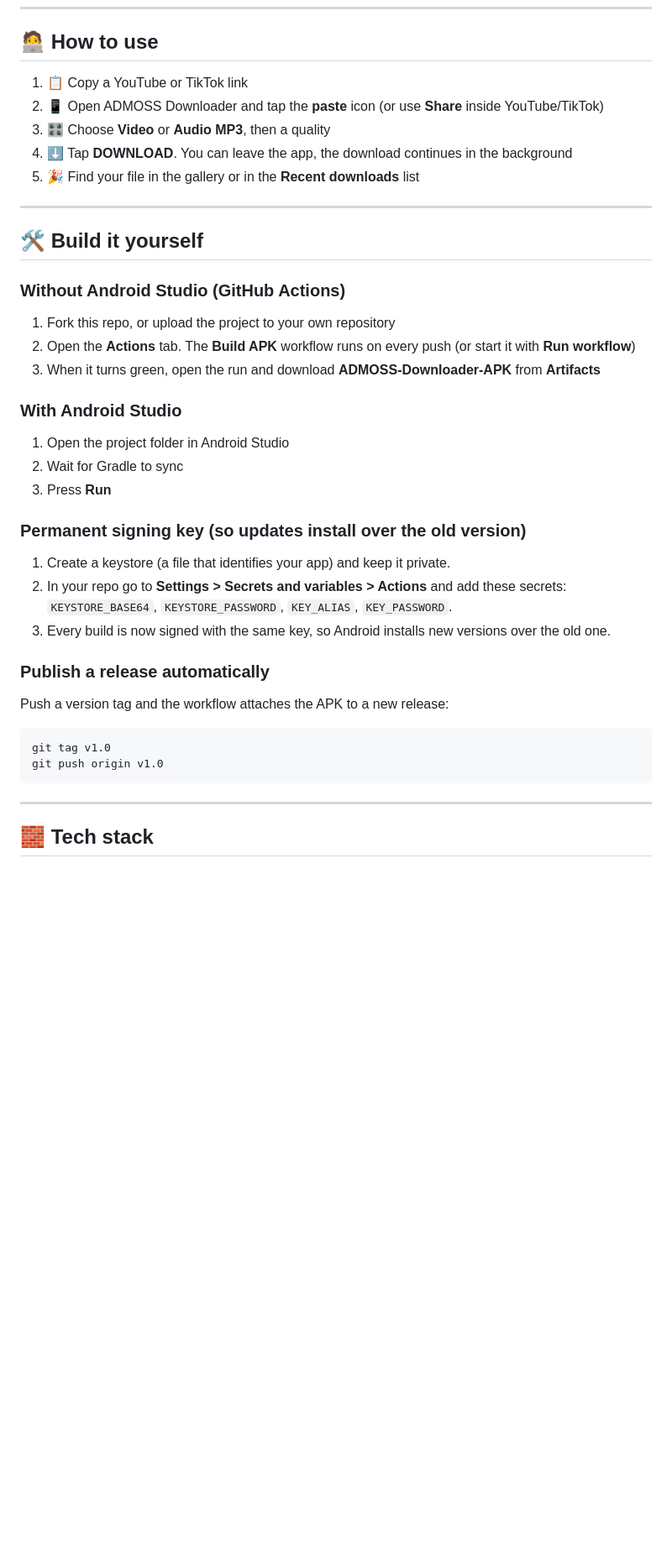
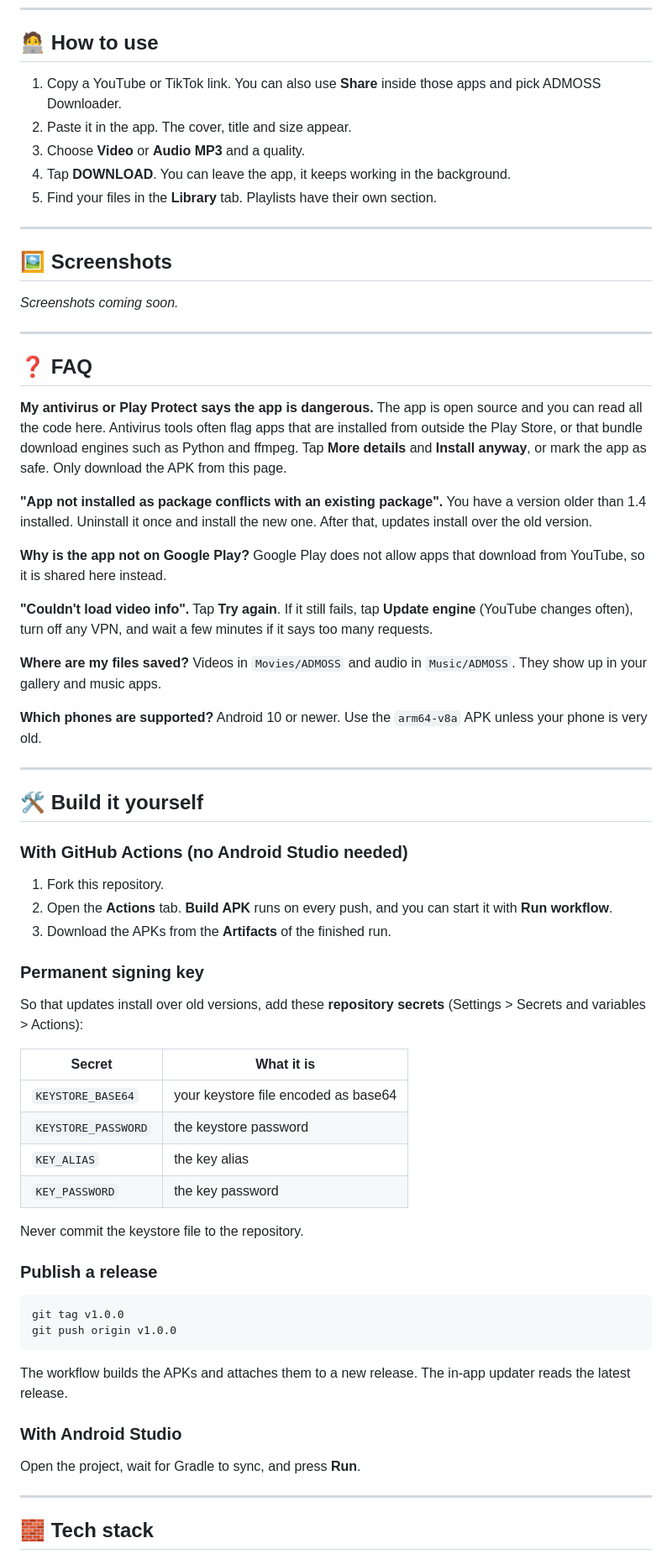
Before and after one commit to ADMOSSx/ADMOSS-Downloader, a Markdown page: README.md, the part around one of its changes. Shown at 84% size. Rendered like a GitHub page; blank space fills up the shorter version.

````diff
--- a/README.md
+++ b/README.md
@@ -60,43 +81,86 @@
 
 ## 🧑‍💻 How to use
 
-1. 📋 Copy a YouTube or TikTok link
-2. 📱 Open ADMOSS Downloader and tap the **paste** icon (or use **Share** inside YouTube/TikTok)
-3. 🎛️ Choose **Video** or **Audio MP3**, then a quality
-4. ⬇️ Tap **DOWNLOAD**. You can leave the app, the download continues in the background
-5. 🎉 Find your file in the gallery or in the **Recent downloads** list
+1. Copy a YouTube or TikTok link. You can also use **Share** inside those apps and pick ADMOSS Downloader.
+2. Paste it in the app. The cover, title and size appear.
+3. Choose **Video** or **Audio MP3** and a quality.
+4. Tap **DOWNLOAD**. You can leave the app, it keeps working in the background.
+5. Find your files in the **Library** tab. Playlists have their own section.
+
+---
+
+## 🖼️ Screenshots
+
+<!--
+Add your screenshots to docs/screenshots/ and remove the comment markers around the block below.
+
+<div align="center">
+<img src="docs/screenshots/home.png" width="23%">
+<img src="docs/screenshots/queue.png" width="23%">
+<img src="docs/screenshots/playlist.png" width="23%">
+<img src="docs/screenshots/player.png" width="23%">
+</div>
+-->
+
+*Screenshots coming soon.*
+
+---
+
+## ❓ FAQ
+
+**My antivirus or Play Protect says the app is dangerous.**
+The app is open source and you can read all the code here. Antivirus tools often flag apps that are installed from outside the Play Store, or that bundle download engines such as Python and ffmpeg. Tap **More details** and **Install anyway**, or mark the app as safe. Only download the APK from this page.
+
+**"App not installed as package conflicts with an existing package".**
+You have a version older than 1.4 installed. Uninstall it once and install the new one. After that, updates install over the old version.
+
+**Why is the app not on Google Play?**
+Google Play does not allow apps that download from YouTube, so it is shared here instead.
+
+**"Couldn't load video info".**
+Tap **Try again**. If it still fails, tap **Update engine** (YouTube changes often), turn off any VPN, and wait a few minutes if it says too many requests.
+
+**Where are my files saved?**
+Videos in `Movies/ADMOSS` and audio in `Music/ADMOSS`. They show up in your gallery and music apps.
+
+**Which phones are supported?**
+Android 10 or newer. Use the `arm64-v8a` APK unless your phone is very old.
 
 ---
 
 ## 🛠️ Build it yourself
 
-### Without Android Studio (GitHub Actions)
+### With GitHub Actions (no Android Studio needed)
 
-1. Fork this repo, or upload the project to your own repository
-2. Open the **Actions** tab. The **Build APK** workflow runs on every push (or start it with **Run workflow**)
-3. When it turns green, open the run and download **ADMOSS-Downloader-APK** from **Artifacts**
+1. Fork this repository.
+2. Open the **Actions** tab. **Build APK** runs on every push, and you can start it with **Run workflow**.
+3. Download the APKs from the **Artifacts** of the finished run.
+
+### Permanent signing key
+
+So that updates install over old versions, add these **repository secrets** (Settings > Secrets and variables > Actions):
+
+| Secret | What it is |
+|---|---|
+| `KEYSTORE_BASE64` | your keystore file encoded as base64 |
+| `KEYSTORE_PASSWORD` | the keystore password |
+| `KEY_ALIAS` | the key alias |
+| `KEY_PASSWORD` | the key password |
+
+Never commit the keystore file to the repository.
+
+### Publish a release
+
+```bash
+git tag v1.0.0
+git push origin v1.0.0
+```
+
+The workflow builds the APKs and attaches them to a new release. The in-app updater reads the latest release.
 
 ### With Android Studio
 
-1. Open the project folder in Android Studio
-2. Wait for Gradle to sync
-3. Press **Run**
-
-### Permanent signing key (so updates install over the old version)
-
-1. Create a keystore (a file that identifies your app) and keep it private.
-2. In your repo go to **Settings > Secrets and variables > Actions** and add these secrets:
-   `KEYSTORE_BASE64`, `KEYSTORE_PASSWORD`, `KEY_ALIAS`, `KEY_PASSWORD`.
-3. Every build is now signed with the same key, so Android installs new versions over the old one.
-
-### Publish a release automatically
-
-Push a version tag and the workflow attaches the APK to a new release:
-
-```bash
-git tag v1.0
-git push origin v1.0
-```
+Open the project, wait for Gradle to sync, and press **Run**.
 
 ---
 
````
Also changed, not shown: other parts of README.md (+89 -63 lines), .github/pull_request_template.md (added, +10 -0 lines), CONTRIBUTING.md (added, +30 -0 lines), docs/screenshots/README.md (added, +8 -0 lines), docs/banner.png (added), docs/social-preview.png (added), 6 other files.
